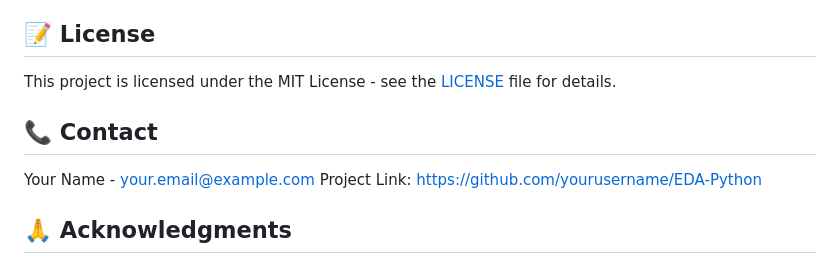
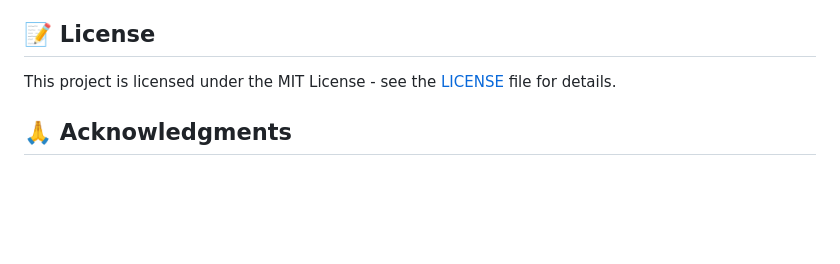
Before and after one commit to Jaytech9/EDA-Boston, a Markdown page: README.md, the part around the change. GitHub-like rendering; blank space fills up the shorter version.

```diff
--- a/README.md
+++ b/README.md
@@ -154,11 +154,6 @@ Contributions are welcome! Here are some ways you can contribute:
 
 This project is licensed under the MIT License - see the [LICENSE](LICENSE) file for details.
 
-## 📞 Contact
-
-Your Name - your.email@example.com
-Project Link: https://github.com/yourusername/EDA-Python
-
 ## 🙏 Acknowledgments
 
 - Boston Housing dataset from UCI Machine Learning Repository
```
